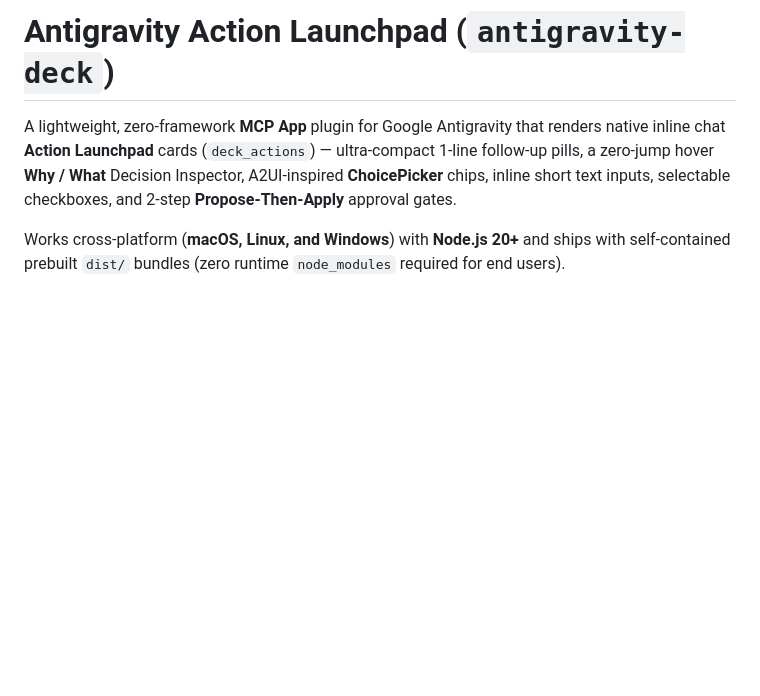
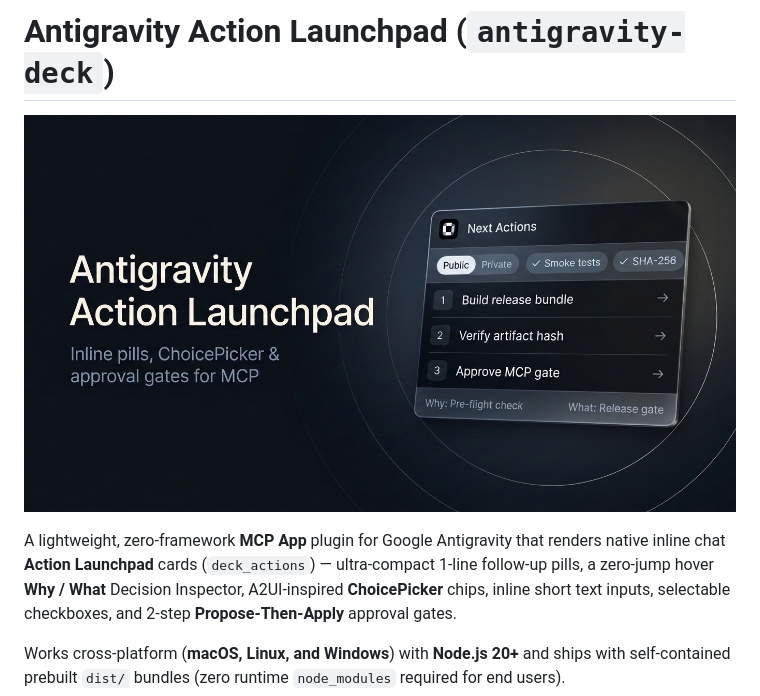
Before and after one commit to 404kidwiz/antigravity-action-launchpad, a Markdown page: README.md, the part around the change. Drawn GitHub-style; pictures changed too: assets/hero.jpg (added); blank space fills up the shorter version.

Commit message:
docs: add cinematic hero banner to README

```diff
--- a/README.md
+++ b/README.md
@@ -1,4 +1,6 @@
 # Antigravity Action Launchpad (`antigravity-deck`)
+
+![Antigravity Action Launchpad — Inline pills, ChoicePicker & approval gates for MCP](assets/hero.jpg)
 
 A lightweight, zero-framework **MCP App** plugin for Google Antigravity that renders native inline chat **Action Launchpad** cards (`deck_actions`) — ultra-compact 1-line follow-up pills, a zero-jump hover **Why / What** Decision Inspector, A2UI-inspired **ChoicePicker** chips, inline short text inputs, selectable checkboxes, and 2-step **Propose-Then-Apply** approval gates.
 
```
